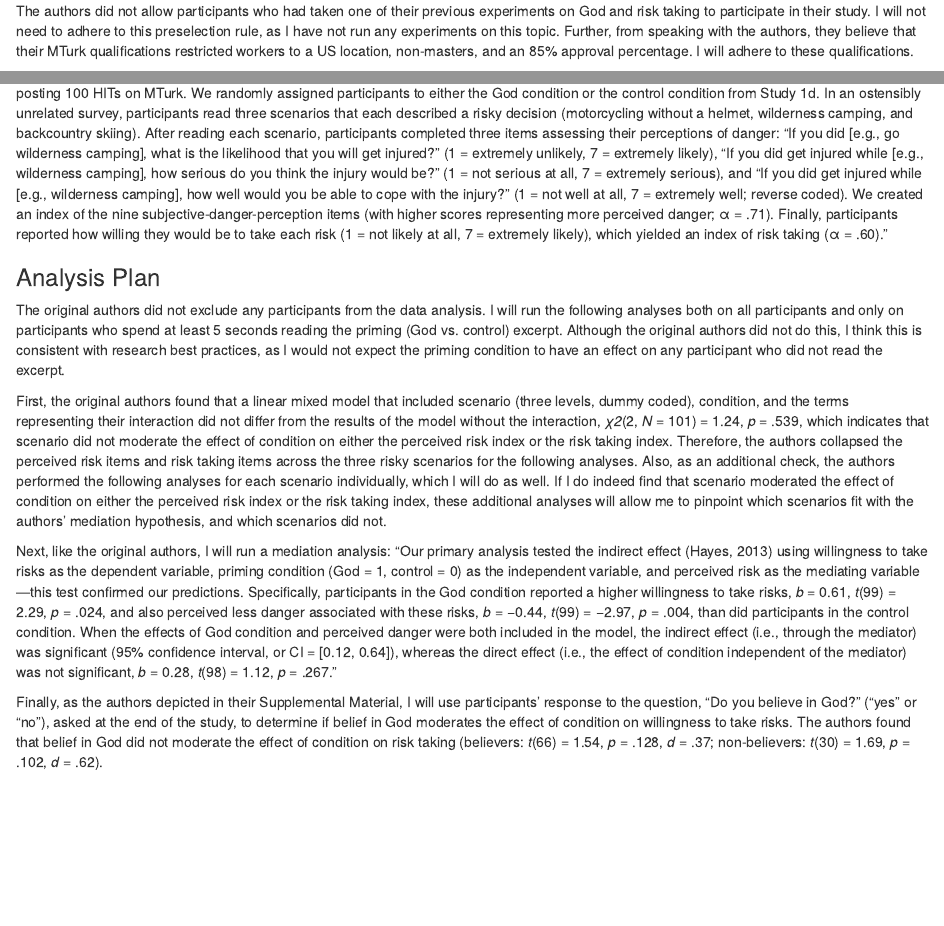
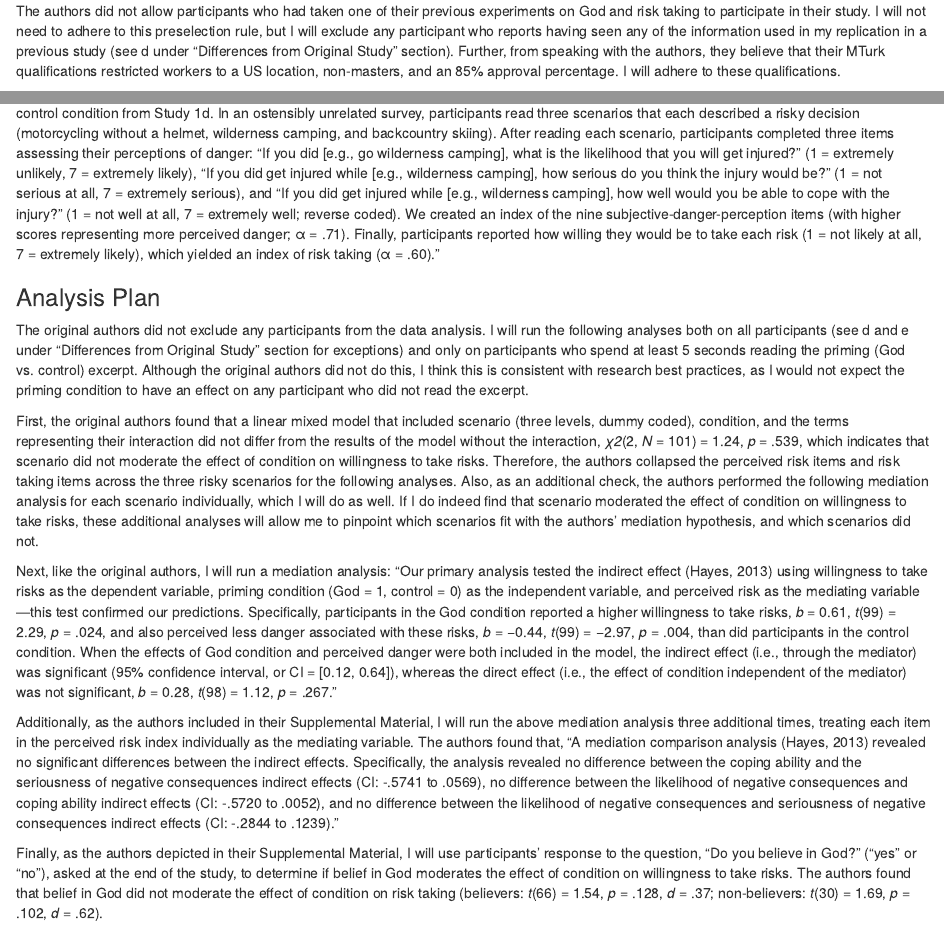
Before and after one commit to StanfordPsych254/kflascheProject, an R Markdown document (writeup/Replication Report.Rmd): the page in a window 1100 px wide, from 1800 px down, and a second part further down, joined at a grey line. Rendered offline with R 4.5, knitr and Pandoc, with nearby package versions.

Commit message:
Edited Slightly

```diff
--- a/writeup/Replication Report.Rmd
+++ b/writeup/Replication Report.Rmd
@@ -32,7 +32,7 @@ The original study uses a sample size of 101 participants, which, from a post ho
 
 Like the original authors, I will have no specific criteria for participant demographics.  The original study cited a mean age of 31.4 years, 64.4% male and 35.6% female.
 
-The authors did not allow participants who had taken one of their previous experiments on God and risk taking to participate in their study.  I will not need to adhere to this preselection rule, as I have not run any experiments on this topic.  Further, from speaking with the authors, they believe that their MTurk qualifications restricted workers to a US location, non-masters, and an 85% approval percentage.  I will adhere to these qualifications.
+The authors did not allow participants who had taken one of their previous experiments on God and risk taking to participate in their study.  I will not need to adhere to this preselection rule, but I will exclude any participant who reports having seen any of the information used in my replication in a previous study (see d under "Differences from Original Study" section).  Further, from speaking with the authors, they believe that their MTurk qualifications restricted workers to a US location, non-masters, and an 85% approval percentage.  I will adhere to these qualifications.
 
 ### Materials
 I was fortunate enough to have the original study shared with me by the authors.  Therefore, I will adhere to the original study's wording exactly, unless otherwise mentioned in the "Differences from Original Study" section.  The bulk of the content is listed below:
@@ -56,15 +56,16 @@ I was fortunate enough to have the original study shared with me by the authors.
 
 ### Procedure
 I will follow the original study's procedure exactly, unless otherwise noted in the "Differences from Original Study" section.  Is it worth noting that the "ostensibly unrelated survey" (see reference below) will be introduced in the exact same manner in my replication as in the original study.  Namely, the study description and instructions page of the study will note that the session consists of two separate surveys.  Additionally, the second survey will be introduced with the brief transition text, "You will now complete questions for a separate survey. Please click the next button to continue."  The original study's procedure is outlined below:
-
 “One hundred one participants (mean age = 31.4 years; 64.4% male, 35.6% female) completed this study. We obtained these participants by posting 100 HITs on MTurk. We randomly assigned participants to either the God condition or the control condition from Study 1d. In an ostensibly unrelated survey, participants read three scenarios that each described a risky decision (motorcycling without a helmet, wilderness camping, and backcountry skiing). After reading each scenario, participants completed three items assessing their perceptions of danger: “If you did [e.g., go wilderness camping], what is the likelihood that you will get injured?” (1 = extremely unlikely, 7 = extremely likely), “If you did get injured while [e.g., wilderness camping], how serious do you think the injury would be?” (1 = not serious at all, 7 = extremely serious), and “If you did get injured while [e.g., wilderness camping], how well would you be able to cope with the injury?” (1 = not well at all, 7 = extremely well; reverse coded). We created an index of the nine subjective-danger-perception items (with higher scores representing more perceived danger; α  = .71). Finally, participants reported how willing they would be to take each risk (1 = not likely at all, 7 = extremely likely), which yielded an index of risk taking (α  = .60).”
 
 ### Analysis Plan
-The original authors did not exclude any participants from the data analysis.  I will run the following analyses both on all participants and only on participants who spend at least 5 seconds reading the priming (God vs. control) excerpt.  Although the original authors did not do this, I think this is consistent with research best practices, as I would not expect the priming condition to have an effect on any participant who did not read the excerpt.
+The original authors did not exclude any participants from the data analysis.  I will run the following analyses both on all participants (see d and e under "Differences from Original Study" section for exceptions) and only on participants who spend at least 5 seconds reading the priming (God vs. control) excerpt.  Although the original authors did not do this, I think this is consistent with research best practices, as I would not expect the priming condition to have an effect on any participant who did not read the excerpt.
 
-First, the original authors found that a linear mixed model that included scenario (three levels, dummy coded), condition, and the terms representing their interaction did not differ from the results of the model without the interaction, *χ2*(2, *N* = 101) = 1.24, *p* = .539, which indicates that scenario did not moderate the effect of condition on either the perceived risk index or the risk taking index.  Therefore, the authors collapsed the perceived risk items and risk taking items across the three risky scenarios for the following analyses.  Also, as an additional check, the authors performed the following analyses for each scenario individually, which I will do as well.  If I do indeed find that scenario moderated the effect of condition on either the perceived risk index or the risk taking index, these additional analyses will allow me to pinpoint which scenarios fit with the authors' mediation hypothesis, and which scenarios did not.
+First, the original authors found that a linear mixed model that included scenario (three levels, dummy coded), condition, and the terms representing their interaction did not differ from the results of the model without the interaction, *χ2*(2, *N* = 101) = 1.24, *p* = .539, which indicates that scenario did not moderate the effect of condition on willingness to take risks.  Therefore, the authors collapsed the perceived risk items and risk taking items across the three risky scenarios for the following analyses.  Also, as an additional check, the authors performed the following mediation analysis for each scenario individually, which I will do as well.  If I do indeed find that scenario moderated the effect of condition on willingness to take risks, these additional analyses will allow me to pinpoint which scenarios fit with the authors' mediation hypothesis, and which scenarios did not.
 
 Next, like the original authors, I will run a mediation analysis: "Our primary analysis tested the indirect effect (Hayes, 2013) using willingness to take risks as the dependent variable, priming condition (God = 1, control = 0) as the independent variable, and perceived risk as the mediating variable—this test confirmed our predictions. Specifically, participants in the God condition reported a higher willingness to take risks, *b* = 0.61, *t*(99) = 2.29, *p* = .024, and also perceived less danger associated with these risks, *b* = −0.44, *t*(99) = −2.97, *p* = .004, than did participants in the control condition. When the effects of God condition and perceived danger were both included in the model, the indirect effect (i.e., through the mediator) was significant (95% confidence interval, or CI = [0.12, 0.64]), whereas the direct effect (i.e., the effect of condition independent of the mediator) was not significant, *b* = 0.28, *t*(98) = 1.12, *p* = .267."
+
+Additionally, as the authors included in their Supplemental Material, I will run the above mediation analysis three additional times, treating each item in the perceived risk index individually as the mediating variable. The authors found that, "A mediation comparison analysis (Hayes, 2013) revealed no significant differences between the indirect effects. Specifically, the analysis revealed no difference between the coping ability and the seriousness of negative consequences indirect effects (CI: -.5741 to .0569), no difference between the likelihood of negative consequences and coping ability indirect effects (CI: -.5720 to .0052), and no difference between the likelihood of negative consequences and seriousness of negative consequences indirect effects (CI: -.2844 to .1239)."
 
 Finally, as the authors depicted in their Supplemental Material, I will use participants' response to the question, "Do you believe in God?" ("yes" or "no"), asked at the end of the study, to determine if belief in God moderates the effect of condition on willingness to take risks.  The authors found that belief in God did not moderate the effect of condition on risk taking (believers: *t*(66) = 1.54, *p* = .128, *d* = .37; non-believers: *t*(30) = 1.69, *p* = .102, *d* = .62).
 
```
